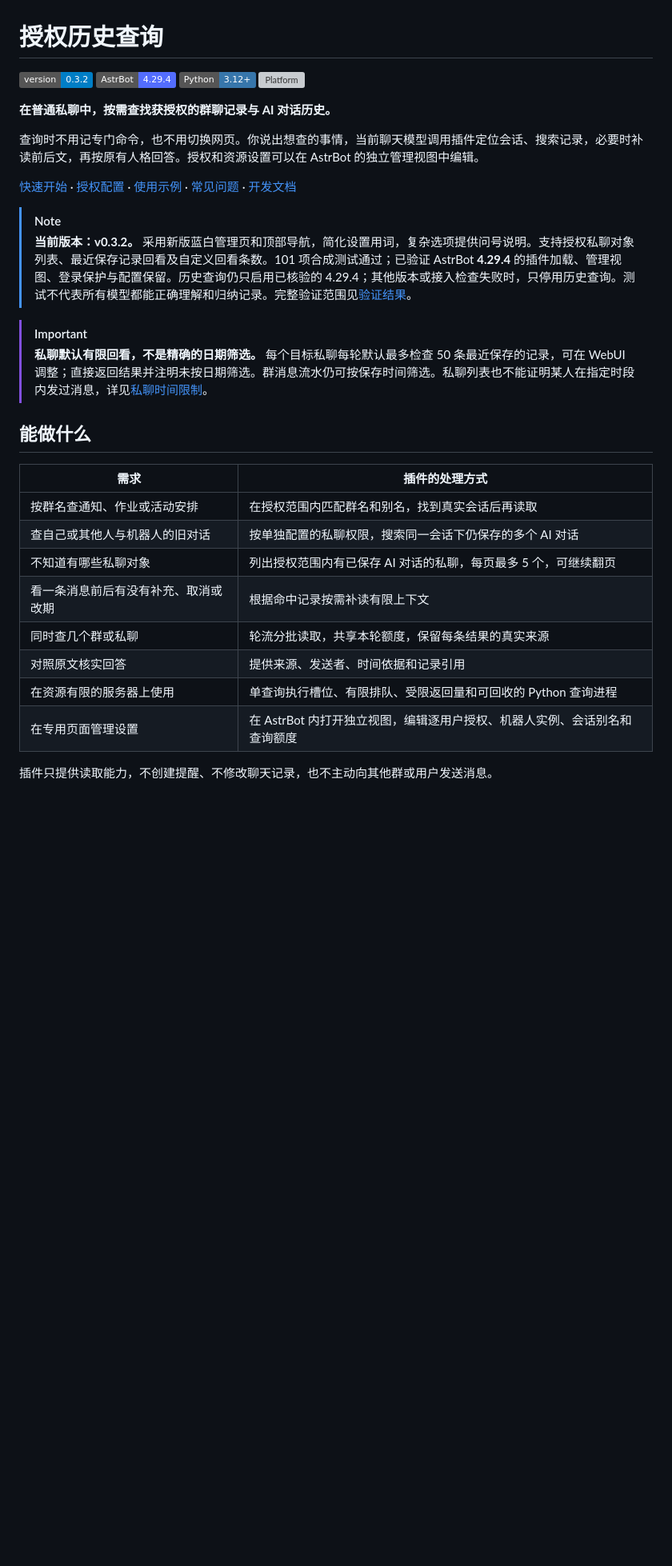
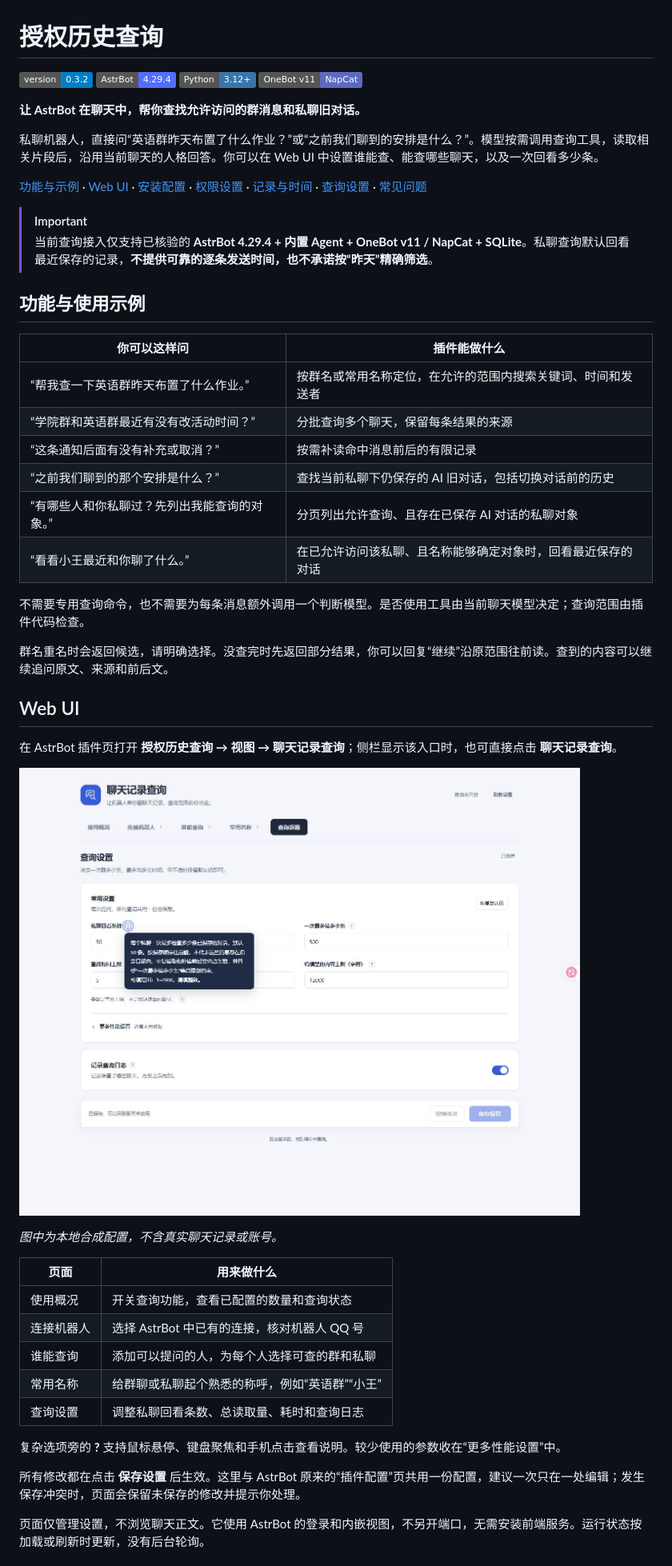
Before and after one commit to WinterMoonlight/astrbot_plugin_history_query, a Markdown page: README.md, the part around one of its changes. Shown at 80% size. GitHub-like rendering; pictures changed too: docs/images/webui-settings.jpg (added); badges without logos; blank space fills up the shorter version; grey boxes are pictures that could not be loaded.

Commit message:
docs: rewrite README with setup guide and Web UI preview

```diff
--- a/README.md
+++ b/README.md
@@ -3,34 +3,57 @@
 ![Version](https://img.shields.io/badge/version-0.3.2-blue)
 ![AstrBot](https://img.shields.io/badge/AstrBot-4.29.4-536dfe)
 ![Python](https://img.shields.io/badge/Python-3.12%2B-3776ab)
-![Platform](https://img.shields.io/badge/platform-OneBot_v11%20%2F%20NapCat-green)
+![Platform](https://img.shields.io/badge/OneBot_v11-NapCat-5b6abf)
 
-**在普通私聊中，按需查找获授权的群聊记录与 AI 对话历史。**
+**让 AstrBot 在聊天中，帮你查找允许访问的群消息和私聊旧对话。**
 
-查询时不用记专门命令，也不用切换网页。你说出想查的事情，当前聊天模型调用插件定位会话、搜索记录，必要时补读前后文，再按原有人格回答。授权和资源设置可以在 AstrBot 的独立管理视图中编辑。
+私聊机器人，直接问“英语群昨天布置了什么作业？”或“之前我们聊到的安排是什么？”。模型按需调用查询工具，读取相关片段后，沿用当前聊天的人格回答。你可以在 Web UI 中设置谁能查、能查哪些聊天，以及一次回看多少条。
 
-[快速开始](#quick-start) · [授权配置](#permissions) · [使用示例](#usage) · [常见问题](#faq) · [开发文档](#development)
-
-> [!NOTE]
-> **当前版本：v0.3.2。** 采用新版蓝白管理页和顶部导航，简化设置用词，复杂选项提供问号说明。支持授权私聊对象列表、最近保存记录回看及自定义回看条数。101 项合成测试通过；已验证 AstrBot **4.29.4** 的插件加载、管理视图、登录保护与配置保留。历史查询仍只启用已核验的 4.29.4；其他版本或接入检查失败时，只停用历史查询。测试不代表所有模型都能正确理解和归纳记录。完整验证范围见[验证结果](docs/验证状态.md)。
+[功能与示例](#features) · [Web UI](#webui) · [安装配置](#quick-start) · [权限设置](#permissions) · [记录与时间](#history) · [查询设置](#limits) · [常见问题](#faq)
 
 > [!IMPORTANT]
-> **私聊默认有限回看，不是精确的日期筛选。** 每个目标私聊每轮默认最多检查 50 条最近保存的记录，可在 WebUI 调整；直接返回结果并注明未按日期筛选。群消息流水仍可按保存时间筛选。私聊列表也不能证明某人在指定时段内发过消息，详见[私聊时间限制](#private-time)。
+> 当前查询接入仅支持已核验的 **AstrBot 4.29.4 + 内置 Agent + OneBot v11 / NapCat + SQLite**。私聊查询默认回看最近保存的记录，**不提供可靠的逐条发送时间，也不承诺按“昨天”精确筛选**。
 
-## 能做什么
+<a id="features"></a>
 
-| 需求 | 插件的处理方式 |
+## 功能与使用示例
+
+| 你可以这样问 | 插件能做什么 |
 | --- | --- |
-| 按群名查通知、作业或活动安排 | 在授权范围内匹配群名和别名，找到真实会话后再读取 |
-| 查自己或其他人与机器人的旧对话 | 按单独配置的私聊权限，搜索同一会话下仍保存的多个 AI 对话 |
-| 不知道有哪些私聊对象 | 列出授权范围内有已保存 AI 对话的私聊，每页最多 5 个，可继续翻页 |
-| 看一条消息前后有没有补充、取消或改期 | 根据命中记录按需补读有限上下文 |
-| 同时查几个群或私聊 | 轮流分批读取，共享本轮额度，保留每条结果的真实来源 |
-| 对照原文核实回答 | 提供来源、发送者、时间依据和记录引用 |
-| 在资源有限的服务器上使用 | 单查询执行槽位、有限排队、受限返回量和可回收的 Python 查询进程 |
-| 在专用页面管理设置 | 在 AstrBot 内打开独立视图，编辑逐用户授权、机器人实例、会话别名和查询额度 |
+| “帮我查一下英语群昨天布置了什么作业。” | 按群名或常用名称定位，在允许的范围内搜索关键词、时间和发送者 |
+| “学院群和英语群最近有没有改活动时间？” | 分批查询多个聊天，保留每条结果的来源 |
+| “这条通知后面有没有补充或取消？” | 按需补读命中消息前后的有限记录 |
+| “之前我们聊到的那个安排是什么？” | 查找当前私聊下仍保存的 AI 旧对话，包括切换对话前的历史 |
+| “有哪些人和你私聊过？先列出我能查询的对象。” | 分页列出允许查询、且存在已保存 AI 对话的私聊对象 |
+| “看看小王最近和你聊了什么。” | 在已允许访问该私聊、且名称能够确定对象时，回看最近保存的对话 |
 
-插件只提供读取能力，不创建提醒、不修改聊天记录，也不主动向其他群或用户发送消息。
+不需要专用查询命令，也不需要为每条消息额外调用一个判断模型。是否使用工具由当前聊天模型决定；查询范围由插件代码检查。
+
+群名重名时会返回候选，请明确选择。没查完时先返回部分结果，你可以回复“继续”沿原范围往前读。查到的内容可以继续追问原文、来源和前后文。
+
+<a id="webui"></a>
+
+## Web UI
+
+在 AstrBot 插件页打开 **授权历史查询 → 视图 → 聊天记录查询**；侧栏显示该入口时，也可直接点击 **聊天记录查询**。
+
+![查询设置与问号说明](docs/images/webui-settings.jpg)
+
+*图中为本地合成配置，不含真实聊天记录或账号。*
+
+| 页面 | 用来做什么 |
+| --- | --- |
+| 使用概况 | 开关查询功能，查看已配置的数量和查询状态 |
+| 连接机器人 | 选择 AstrBot 中已有的连接，核对机器人 QQ 号 |
+| 谁能查询 | 添加可以提问的人，为每个人选择可查的群和私聊 |
+| 常用名称 | 给群聊或私聊起个熟悉的称呼，例如“英语群”“小王” |
+| 查询设置 | 调整私聊回看条数、总读取量、耗时和查询日志 |
+
+复杂选项旁的 **?** 支持鼠标悬停、键盘聚焦和手机点击查看说明。较少使用的参数收在“更多性能设置”中。
+
+所有修改都在点击 **保存设置** 后生效。这里与 AstrBot 原来的“插件配置”页共用一份配置，建议一次只在一处编辑；发生保存冲突时，页面会保留未保存的修改并提示你处理。
+
+页面仅管理设置，不浏览聊天正文。它使用 AstrBot 的登录和内嵌视图，不另开端口，无需安装前端服务。运行状态按加载或刷新时更新，没有后台轮询。
 
 <a id="quick-start"></a>
 
```
Also changed, not shown: other parts of README.md (+170 -173 lines).
